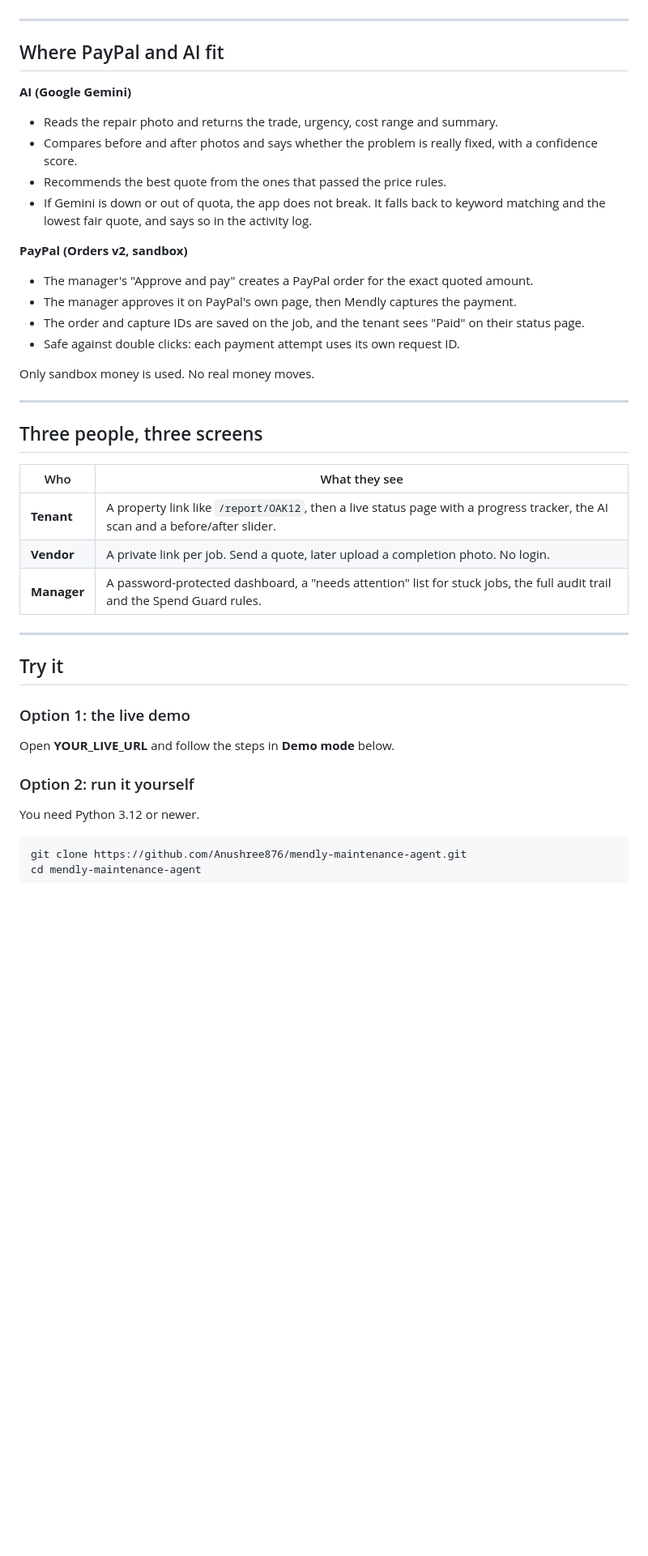
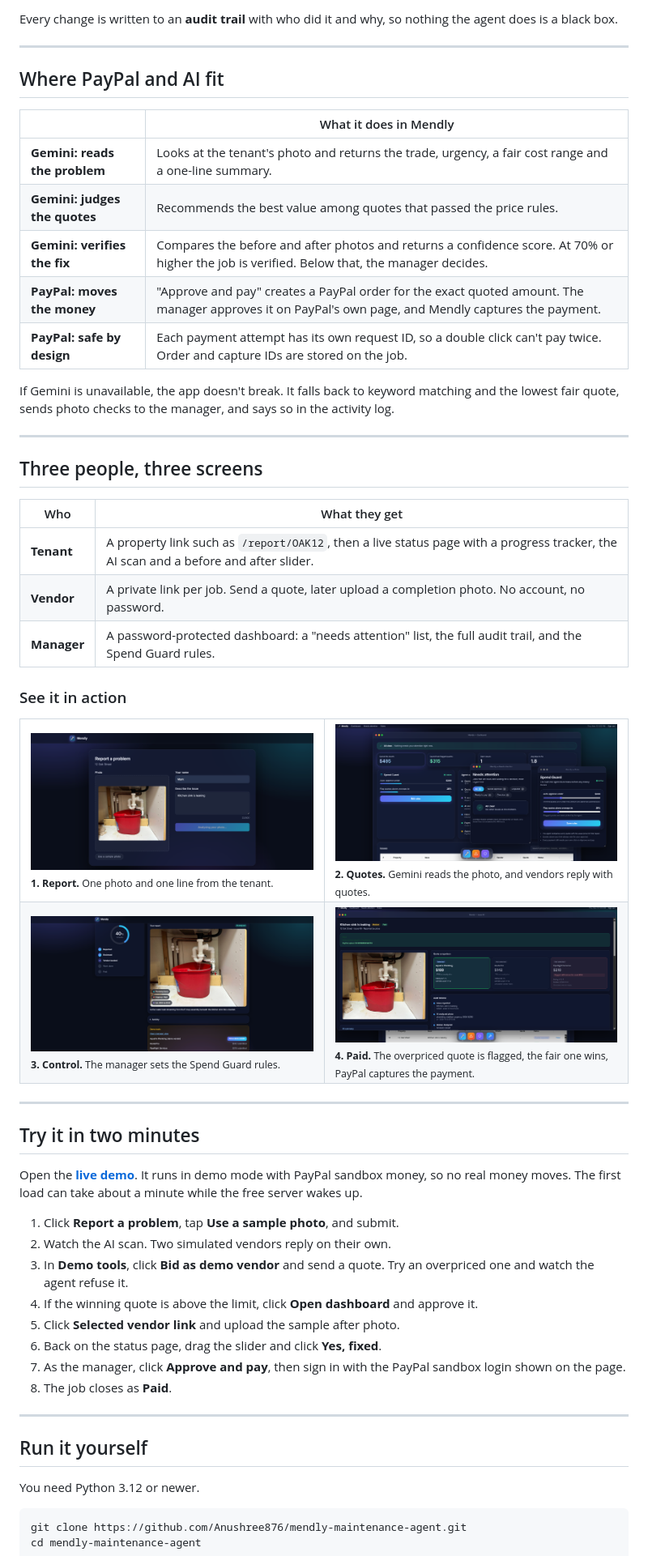
Before and after one commit to Anushree876/mendly-maintenance-agent, a Markdown page: README.md, the part around one of its changes. Shown at 81% size. Drawn GitHub-style; pictures changed too: docs/screenshots/dashboard.png (added), docs/screenshots/paid.png (added), docs/screenshots/quotes.png (added); blank space fills up the shorter version.

Commit message:
Rewrite README with diagrams and screenshots

```diff
--- a/README.md
+++ b/README.md
@@ -53,40 +107,60 @@ Even then, **every payment still needs the manager's own click** on *Approve and
+Every change is written to an **audit trail** with who did it and why, so nothing the agent does is a black box.
 
 ---
 
 ## Where PayPal and AI fit
 
-**AI (Google Gemini)**
-- Reads the repair photo and returns the trade, urgency, cost range and summary.
-- Compares before and after photos and says whether the problem is really fixed, with a confidence score.
-- Recommends the best quote from the ones that passed the price rules.
-- If Gemini is down or out of quota, the app does not break. It falls back to keyword matching and the lowest fair quote, and says so in the activity log.
+| | What it does in Mendly |
+|---|---|
+| **Gemini: reads the problem** | Looks at the tenant's photo and returns the trade, urgency, a fair cost range and a one-line summary. |
+| **Gemini: judges the quotes** | Recommends the best value among quotes that passed the price rules. |
+| **Gemini: verifies the fix** | Compares the before and after photos and returns a confidence score. At 70% or higher the job is verified. Below that, the manager decides. |
+| **PayPal: moves the money** | "Approve and pay" creates a PayPal order for the exact quoted amount. The manager approves it on PayPal's own page, and Mendly captures the payment. |
+| **PayPal: safe by design** | Each payment attempt has its own request ID, so a double click can't pay twice. Order and capture IDs are stored on the job. |
 
-**PayPal (Orders v2, sandbox)**
-- The manager's "Approve and pay" creates a PayPal order for the exact quoted amount.
-- The manager approves it on PayPal's own page, then Mendly captures the payment.
-- The order and capture IDs are saved on the job, and the tenant sees "Paid" on their status page.
-- Safe against double clicks: each payment attempt uses its own request ID.
-
-Only sandbox money is used. No real money moves.
+If Gemini is unavailable, the app doesn't break. It falls back to keyword matching and the lowest fair quote, sends photo checks to the manager, and says so in the activity log.
 
 ---
 
 ## Three people, three screens
 
-| Who | What they see |
+| Who | What they get |
 |---|---|
-| **Tenant** | A property link like `/report/OAK12`, then a live status page with a progress tracker, the AI scan and a before/after slider. |
-| **Vendor** | A private link per job. Send a quote, later upload a completion photo. No login. |
-| **Manager** | A password-protected dashboard, a "needs attention" list for stuck jobs, the full audit trail and the Spend Guard rules. |
+| **Tenant** | A property link such as `/report/OAK12`, then a live status page with a progress tracker, the AI scan and a before and after slider. |
+| **Vendor** | A private link per job. Send a quote, later upload a completion photo. No account, no password. |
+| **Manager** | A password-protected dashboard: a "needs attention" list, the full audit trail, and the Spend Guard rules. |
+
+### See it in action
+
+<table>
+<tr>
+<td width="50%"><img src="docs/screenshots/report.png" alt="Tenant report page"><br><sub><b>1. Report.</b> One photo and one line from the tenant.</sub></td>
+<td width="50%"><img src="docs/screenshots/quotes.png" alt="Status page with AI scan and quotes"><br><sub><b>2. Quotes.</b> Gemini reads the photo, and vendors reply with quotes.</sub></td>
+</tr>
+<tr>
+<td width="50%"><img src="docs/screenshots/dashboard.png" alt="Manager dashboard with Spend Guard"><br><sub><b>3. Control.</b> The manager sets the Spend Guard rules.</sub></td>
+<td width="50%"><img src="docs/screenshots/paid.png" alt="Paid job with flagged quote and PayPal capture"><br><sub><b>4. Paid.</b> The overpriced quote is flagged, the fair one wins, PayPal captures the payment.</sub></td>
+</tr>
+</table>
 
 ---
 
-## Try it
+## Try it in two minutes
 
-### Option 1: the live demo
-Open **YOUR_LIVE_URL** and follow the steps in **Demo mode** below.
+Open the **[live demo](https://mendly-r0u3.onrender.com)**. It runs in demo mode with PayPal sandbox money, so no real money moves. The first load can take about a minute while the free server wakes up.
 
-### Option 2: run it yourself
+1. Click **Report a problem**, tap **Use a sample photo**, and submit.
+2. Watch the AI scan. Two simulated vendors reply on their own.
+3. In **Demo tools**, click **Bid as demo vendor** and send a quote. Try an overpriced one and watch the agent refuse it.
+4. If the winning quote is above the limit, click **Open dashboard** and approve it.
+5. Click **Selected vendor link** and upload the sample after photo.
+6. Back on the status page, drag the slider and click **Yes, fixed**.
+7. As the manager, click **Approve and pay**, then sign in with the PayPal sandbox login shown on the page.
+8. The job closes as **Paid**.
+
+---
+
+## Run it yourself
 
 You need Python 3.12 or newer.
 
```
Also changed, not shown: other parts of README.md (+133 -85 lines).
